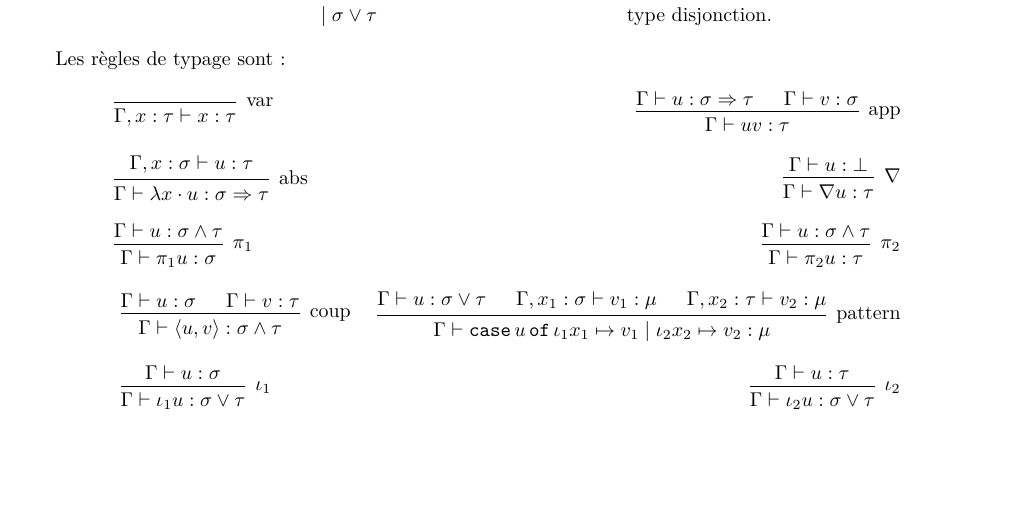
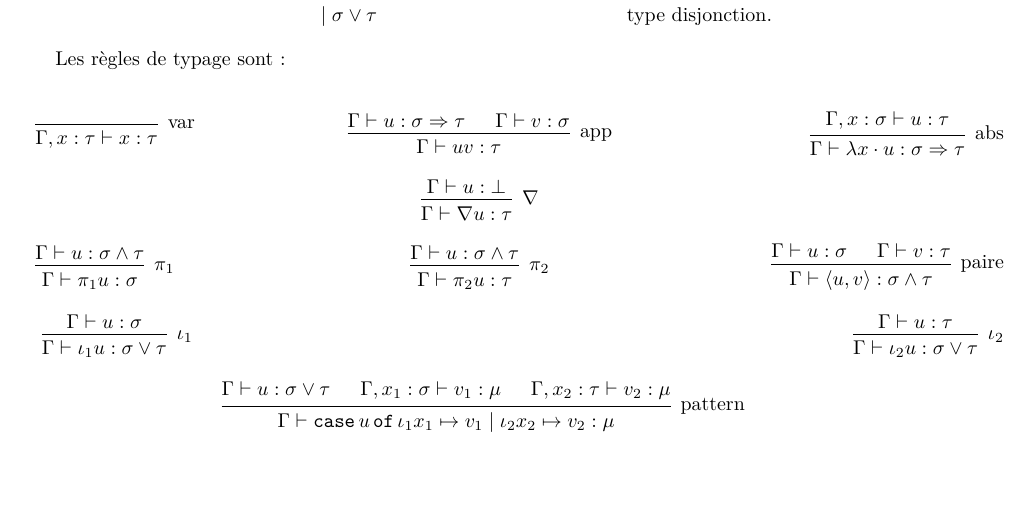
Before and after one commit to ErinLeb/natded, a LaTeX paper (Rapport/RapportStageL3.tex): part of page 12 of 12, cut so that both start at the same text. Compiled offline with pdfLaTeX.

```diff
--- a/Rapport/RapportStageL3.tex
+++ b/Rapport/RapportStageL3.tex
@@ -532,17 +587,18 @@
 \hypo{\Gamma \vdash u : \sigma \Rightarrow \tau}
 \hypo{\Gamma \vdash v : \sigma}
 \infer2[app]{\Gamma \vdash uv : \tau}
-\end{prooftree}} \\
-& \\
+\end{prooftree}} &
 \text{\begin{prooftree}
 \hypo{\Gamma, x : \sigma \vdash u : \tau}
 \infer1[abs]{\Gamma \vdash \lambda x \cdot u : \sigma \Rightarrow \tau}
-\end{prooftree}} &
+\end{prooftree}} \\
+& & \\
+&
 \text{\begin{prooftree}
 \hypo{\Gamma \vdash u : \bot}
 \infer1[$\nabla$]{\Gamma \vdash \nabla u : \tau}
-\end{prooftree}} \\
-& \\
+\end{prooftree}} & \\
+& & \\
 \text{\begin{prooftree}
 \hypo{\Gamma \vdash u : \sigma \wedge \tau}
 \infer1[$\pi_1$]{\Gamma \vdash \pi_1 u : \sigma}
@@ -550,32 +606,33 @@
 \text{\begin{prooftree}
 \hypo{\Gamma \vdash u : \sigma \wedge \tau}
 \infer1[$\pi_2$]{\Gamma \vdash \pi_2 u : \tau}
-\end{prooftree}} \\
-& \\
+\end{prooftree}} &
 \text{
 \begin{prooftree}
 \hypo{\Gamma \vdash u : \sigma}
 \hypo{\Gamma \vdash v : \tau}
-\infer2[coup]{\Gamma \vdash \langle u, v \rangle : \sigma \wedge \tau}
-\end{prooftree}} &
+\infer2[paire]{\Gamma \vdash \langle u, v \rangle : \sigma \wedge \tau}
+\end{prooftree}}\\
+& & \\
+\text{
+\begin{prooftree}
+\hypo{\Gamma \vdash u : \sigma}
+\infer1[$\iota_1$]{\Gamma \vdash \iota_1 u : \sigma \vee \tau}
+\end{prooftree}} & &
+\text{
+\begin{prooftree}
+\hypo{\Gamma \vdash u : \tau}
+\infer1[$\iota_2$]{\Gamma \vdash \iota_2 u : \sigma \vee \tau}
+\end{prooftree}} \\
+& & \\
+&
 \text{
 \begin{prooftree}
 \hypo{\Gamma \vdash u : \sigma \vee \tau}
 \hypo{\Gamma, x_1 : \sigma \vdash v_1 : \mu}
 \hypo{\Gamma, x_2 : \tau \vdash v_2 : \mu}
 \infer3[pattern]{\Gamma \vdash \mathtt{case} \, u \, \mathtt{of} \, \iota_1 x_1 \mapsto v_1 \; | \; \iota_2 x_2 \mapsto v_2 : \mu}
-\end{prooftree}} \\
-& \\
-\text{
-\begin{prooftree}
-\hypo{\Gamma \vdash u : \sigma}
-\infer1[$\iota_1$]{\Gamma \vdash \iota_1 u : \sigma \vee \tau}
 \end{prooftree}} &
-\text{
-\begin{prooftree}
-\hypo{\Gamma \vdash u : \tau}
-\infer1[$\iota_2$]{\Gamma \vdash \iota_2 u : \sigma \vee \tau}
-\end{prooftree}}
 \end{array} \]
 
 \end{document}
```
Also changed, not shown: Rapport/RapportStageL3.tex (57 more changed lines), 1 other file.
